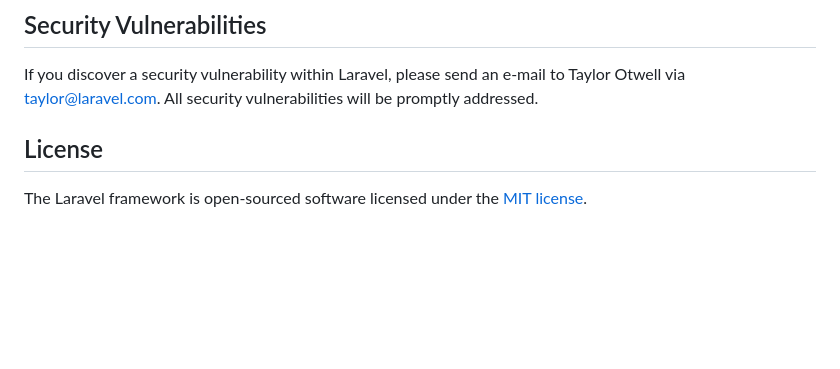
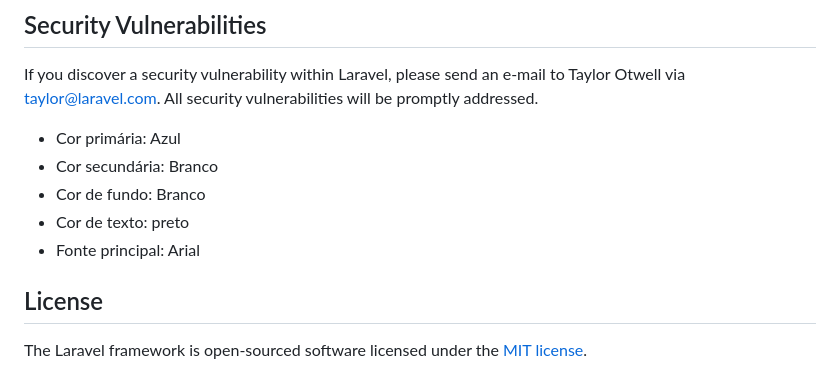
Before and after one commit to DiRibei/SESI-Inventario, a Markdown page: README.md, the part around the change. Drawn GitHub-style; blank space fills up the shorter version.

```diff
--- a/README.md
+++ b/README.md
@@ -54,6 +54,15 @@ In order to ensure that the Laravel community is welcoming to all, please review
 
 If you discover a security vulnerability within Laravel, please send an e-mail to Taylor Otwell via [taylor@laravel.com](mailto:taylor@laravel.com). All security vulnerabilities will be promptly addressed.
 
+
+
+- Cor primária: Azul
+- Cor secundária: Branco
+- Cor de fundo: Branco
+- Cor de texto: preto
+- Fonte principal: Arial
+
+
 ## License
 
 The Laravel framework is open-sourced software licensed under the [MIT license](https://opensource.org/licenses/MIT).
```
